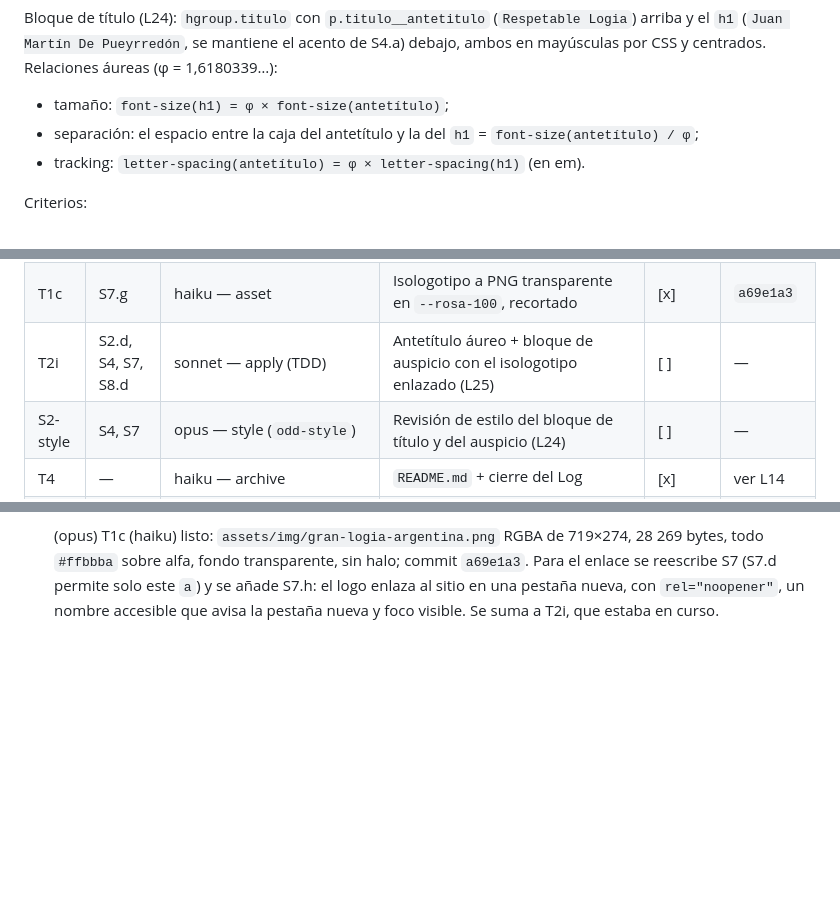
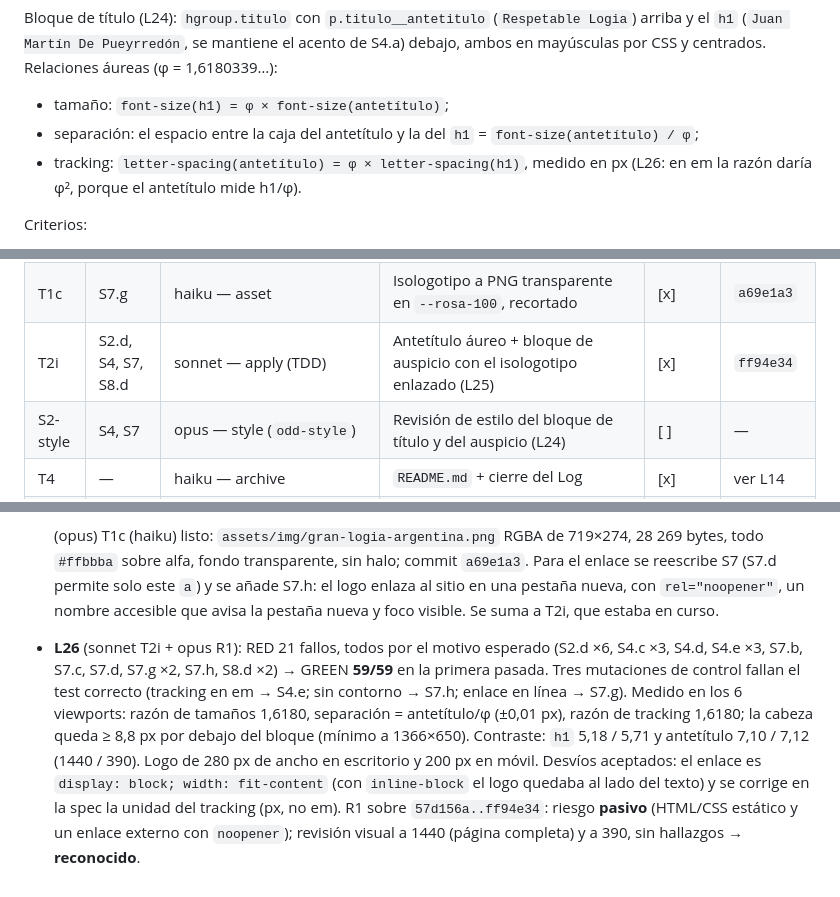
Before and after one commit to arivillani/rljmdp, a Markdown page: odd/tasks/landing-pueyrredon.md, 3 parts joined by grey strips. Rendered like a GitHub page; blank space fills up the shorter version.

Commit message:
docs(odd): record T2i evidence, fix tracking unit in S4 (L26)
Co-Authored-By: Claude Opus 5.5 <noreply@anthropic.com>
Claude-Session: https://claude.ai/code/session_014GVJ2SRgQawxeLtUmD8ruJ

```diff
--- a/odd/tasks/landing-pueyrredon.md
+++ b/odd/tasks/landing-pueyrredon.md
@@ -62,7 +62,7 @@ Criterios:
 Bloque de título (L24): `hgroup.titulo` con `p.titulo__antetitulo` (`Respetable Logia`) arriba y el `h1` (`Juan Martín De Pueyrredón`, se mantiene el acento de S4.a) debajo, ambos en mayúsculas por CSS y centrados. Relaciones áureas (φ = 1,6180339…):
 - tamaño: `font-size(h1) = φ × font-size(antetítulo)`;
 - separación: el espacio entre la caja del antetítulo y la del `h1` = `font-size(antetítulo) / φ`;
-- tracking: `letter-spacing(antetítulo) = φ × letter-spacing(h1)` (en em).
+- tracking: `letter-spacing(antetítulo) = φ × letter-spacing(h1)`, medido en px (L26: en em la razón daría φ², porque el antetítulo mide h1/φ).
 
 Criterios:
 - S4.a — Existe exactamente un `h1` y su texto (trim) es exactamente `Juan Martín De Pueyrredón`.
@@ -179,7 +179,7 @@ Criterios:
 | T2g | S9 | sonnet — apply (TDD) | Aplicar las propuestas de estilo aceptadas, menos el velo | [x] | `3c478c7` |
 | T2h | S9.f | sonnet — apply (TDD) | Velo inferior "Sombra + corte" (L22) | [x] | `fb04701` |
 | T1c | S7.g | haiku — asset | Isologotipo a PNG transparente en `--rosa-100`, recortado | [x] | `a69e1a3` |
-| T2i | S2.d, S4, S7, S8.d | sonnet — apply (TDD) | Antetítulo áureo + bloque de auspicio con el isologotipo enlazado (L25) | [ ] | — |
+| T2i | S2.d, S4, S7, S8.d | sonnet — apply (TDD) | Antetítulo áureo + bloque de auspicio con el isologotipo enlazado (L25) | [x] | `ff94e34` |
 | S2-style | S4, S7 | opus — style (`odd-style`) | Revisión de estilo del bloque de título y del auspicio (L24) | [ ] | — |
 | T4 | — | haiku — archive | `README.md` + cierre del Log | [x] | ver L14 |
 | R1 | — | opus — RDD | Evaluación de riesgo y revisión 4R a la profundidad que corresponda | [x] | L7, L8, L13 |
@@ -255,3 +255,4 @@ Criterios:
   > Que sea un link a la página https://www.masoneria-argentina.org.ar/
 
   (opus) T1c (haiku) listo: `assets/img/gran-logia-argentina.png` RGBA de 719×274, 28 269 bytes, todo `#ffbbba` sobre alfa, fondo transparente, sin halo; commit `a69e1a3`. Para el enlace se reescribe S7 (S7.d permite solo este `a`) y se añade S7.h: el logo enlaza al sitio en una pestaña nueva, con `rel="noopener"`, un nombre accesible que avisa la pestaña nueva y foco visible. Se suma a T2i, que estaba en curso.
+- **L26** (sonnet T2i + opus R1): RED 21 fallos, todos por el motivo esperado (S2.d ×6, S4.c ×3, S4.d, S4.e ×3, S7.b, S7.c, S7.d, S7.g ×2, S7.h, S8.d ×2) → GREEN **59/59** en la primera pasada. Tres mutaciones de control fallan el test correcto (tracking en em → S4.e; sin contorno → S7.h; enlace en línea → S7.g). Medido en los 6 viewports: razón de tamaños 1,6180, separación = antetítulo/φ (±0,01 px), razón de tracking 1,6180; la cabeza queda ≥ 8,8 px por debajo del bloque (mínimo a 1366×650). Contraste: `h1` 5,18 / 5,71 y antetítulo 7,10 / 7,12 (1440 / 390). Logo de 280 px de ancho en escritorio y 200 px en móvil. Desvíos aceptados: el enlace es `display: block; width: fit-content` (con `inline-block` el logo quedaba al lado del texto) y se corrige en la spec la unidad del tracking (px, no em). R1 sobre `57d156a..ff94e34`: riesgo **pasivo** (HTML/CSS estático y un enlace externo con `noopener`); revisión visual a 1440 (página completa) y a 390, sin hallazgos → **reconocido**.
```
